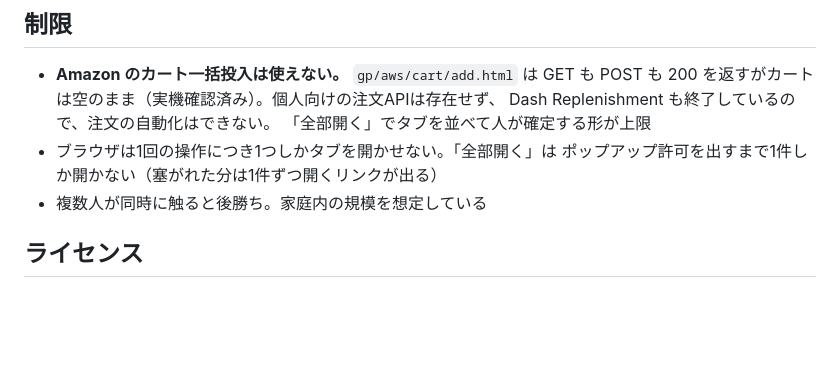
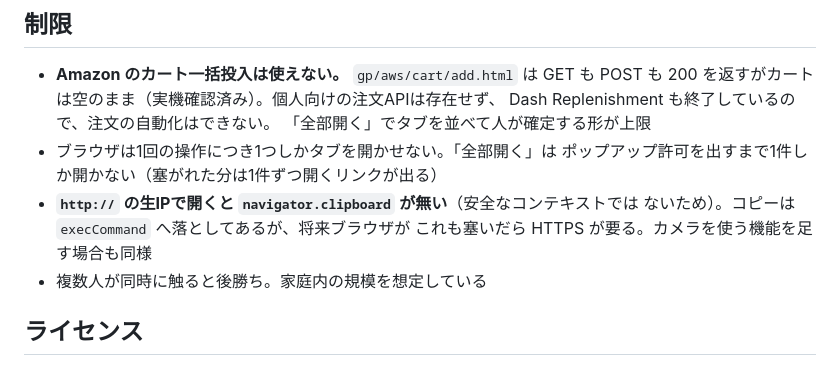
Before and after one commit to tsunosekai/kaumono, a Markdown page: README.md, the part around one of its changes. GitHub-like rendering; blank space fills up the shorter version.

```diff
--- a/README.md
+++ b/README.md
@@ -94,6 +120,9 @@ python -m unittest discover -s tests
   「全部開く」でタブを並べて人が確定する形が上限
 - ブラウザは1回の操作につき1つしかタブを開かせない。「全部開く」は
   ポップアップ許可を出すまで1件しか開かない（塞がれた分は1件ずつ開くリンクが出る）
+- **`http://` の生IPで開くと `navigator.clipboard` が無い**（安全なコンテキストでは
+  ないため）。コピーは `execCommand` へ落としてあるが、将来ブラウザが
+  これも塞いだら HTTPS が要る。カメラを使う機能を足す場合も同様
 - 複数人が同時に触ると後勝ち。家庭内の規模を想定している
 
 ## ライセンス
```
Also changed, not shown: other parts of README.md (+48 -22 lines).
